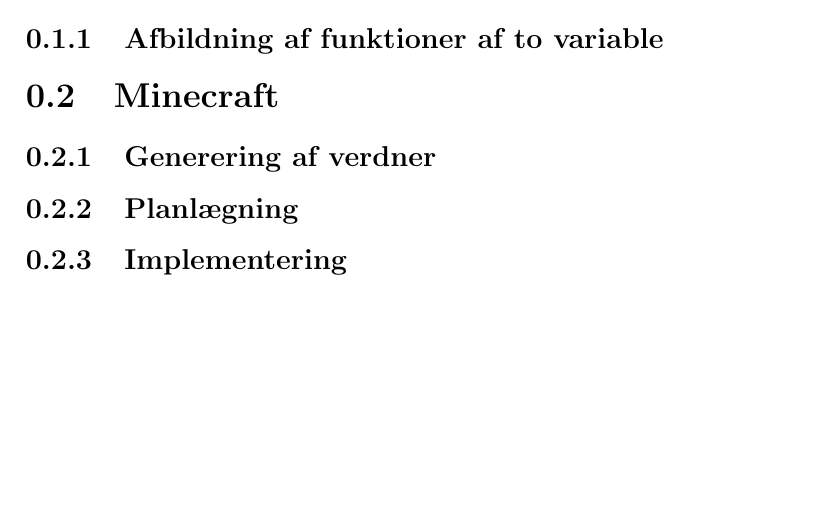
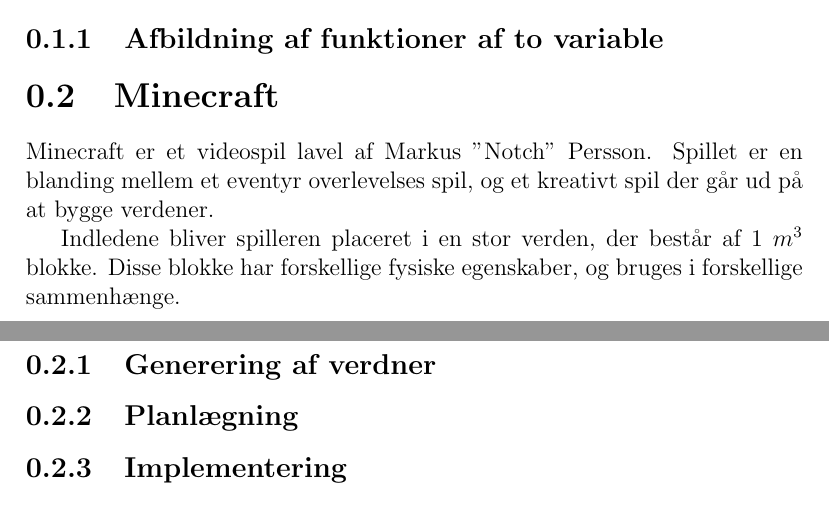
Before and after one commit to Hanse00/Visualization-of-functions-with-two-parameters-in-minecraft, a LaTeX document (report/report.tex): part of page 2 of 2 before the commit and two parts of pages 2 and 3 of 3 after it, the two joined at a grey line, cut so that both start at the same text, the shorter picture padded with empty space. Compiled offline with pdfLaTeX.

Commit message:
Initial description of minecraft

```diff
--- a/report/report.tex
+++ b/report/report.tex
@@ -9,6 +9,11 @@
 	\section{Funktioner af to variable}
 	\subsection{Afbildning af funktioner af to variable}
 	\section{Minecraft}
+		Minecraft er et videospil lavel af Markus "Notch" Persson.
+		Spillet er en blanding mellem et eventyr overlevelses spil, og et kreativt spil der går ud på at bygge verdener.
+
+		Indledene bliver spilleren placeret i en stor verden, der består af 1 $m^3$ blokke. Disse blokke har forskellige fysiske egenskaber,
+		og bruges i forskellige sammenhænge.
 	\subsection{Generering af verdner}
 	\subsection{Planlægning}
 	\subsection{Implementering}
```
Also changed, not shown: report/report.pdf.
